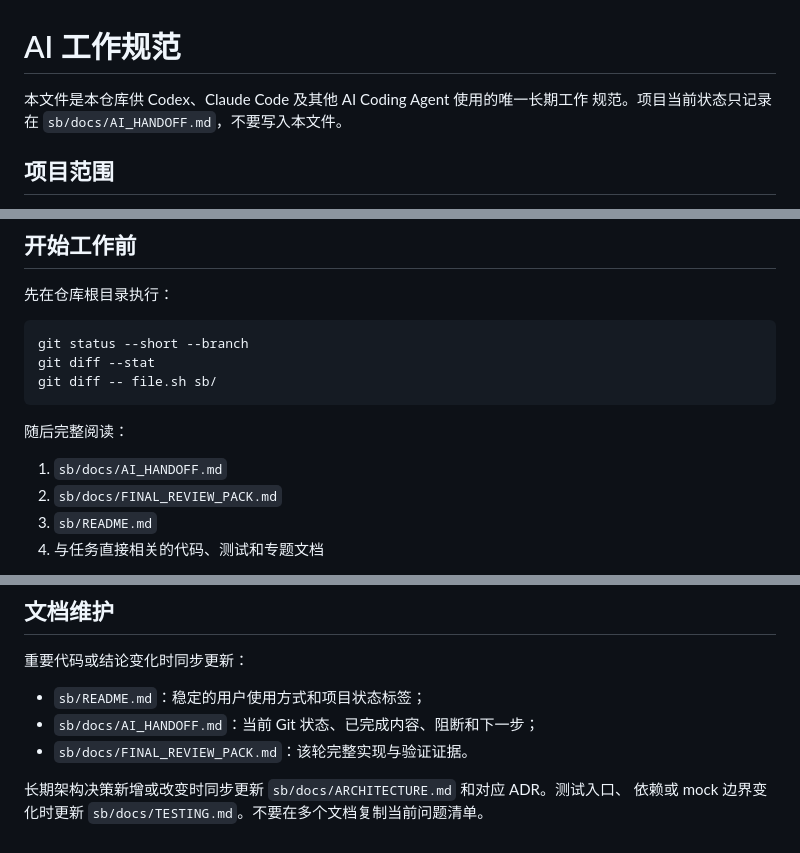
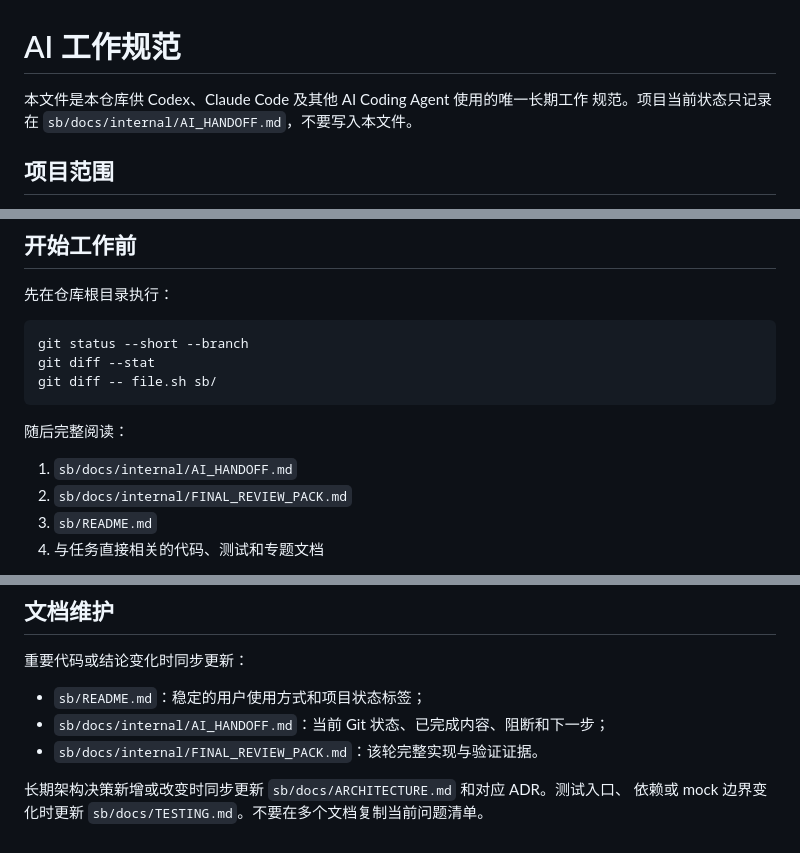
Before and after one commit to eynov/st, a Markdown page: AGENTS.md, 3 parts joined by grey strips. Drawn GitHub-style.

```diff
--- a/AGENTS.md
+++ b/AGENTS.md
@@ -1,7 +1,7 @@
 # AI 工作规范
 
 本文件是本仓库供 Codex、Claude Code 及其他 AI Coding Agent 使用的唯一长期工作
-规范。项目当前状态只记录在 `sb/docs/AI_HANDOFF.md`，不要写入本文件。
+规范。项目当前状态只记录在 `sb/docs/internal/AI_HANDOFF.md`，不要写入本文件。
 
 ## 项目范围
 
@@ -21,8 +21,8 @@ git diff -- file.sh sb/
 
 随后完整阅读：
 
-1. `sb/docs/AI_HANDOFF.md`
-2. `sb/docs/FINAL_REVIEW_PACK.md`
+1. `sb/docs/internal/AI_HANDOFF.md`
+2. `sb/docs/internal/FINAL_REVIEW_PACK.md`
 3. `sb/README.md`
 4. 与任务直接相关的代码、测试和专题文档
 
@@ -70,8 +70,8 @@ Shell 语法检查必须覆盖 `file.sh`、`sb/sb`、`sb/install.sh`、`sb/core/
 重要代码或结论变化时同步更新：
 
 - `sb/README.md`：稳定的用户使用方式和项目状态标签；
-- `sb/docs/AI_HANDOFF.md`：当前 Git 状态、已完成内容、阻断和下一步；
-- `sb/docs/FINAL_REVIEW_PACK.md`：该轮完整实现与验证证据。
+- `sb/docs/internal/AI_HANDOFF.md`：当前 Git 状态、已完成内容、阻断和下一步；
+- `sb/docs/internal/FINAL_REVIEW_PACK.md`：该轮完整实现与验证证据。
 
 长期架构决策新增或改变时同步更新 `sb/docs/ARCHITECTURE.md` 和对应 ADR。测试入口、
 依赖或 mock 边界变化时更新 `sb/docs/TESTING.md`。不要在多个文档复制当前问题清单。
```
Also changed, not shown: sb/docs/OPERATIONS.md (+25 -8 lines).
